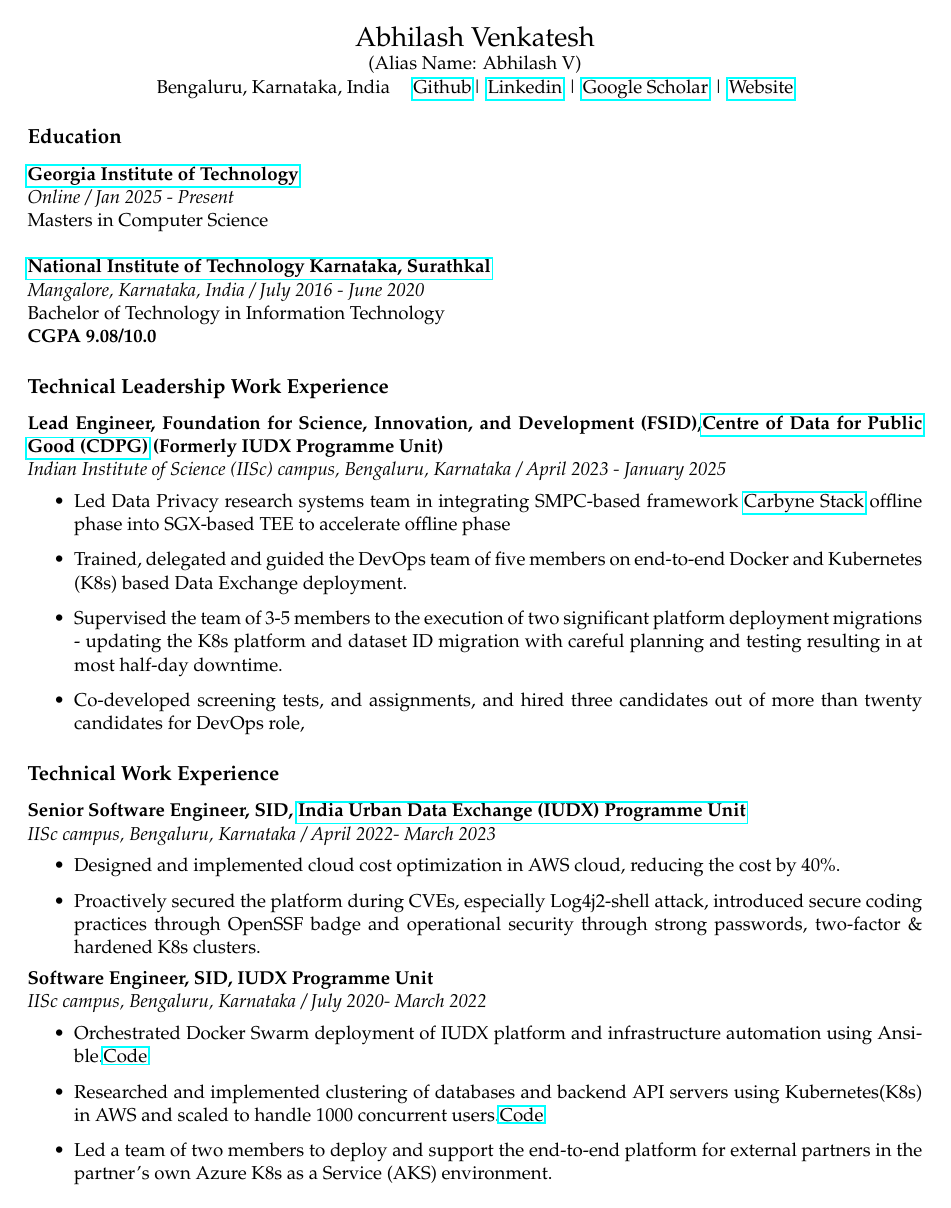
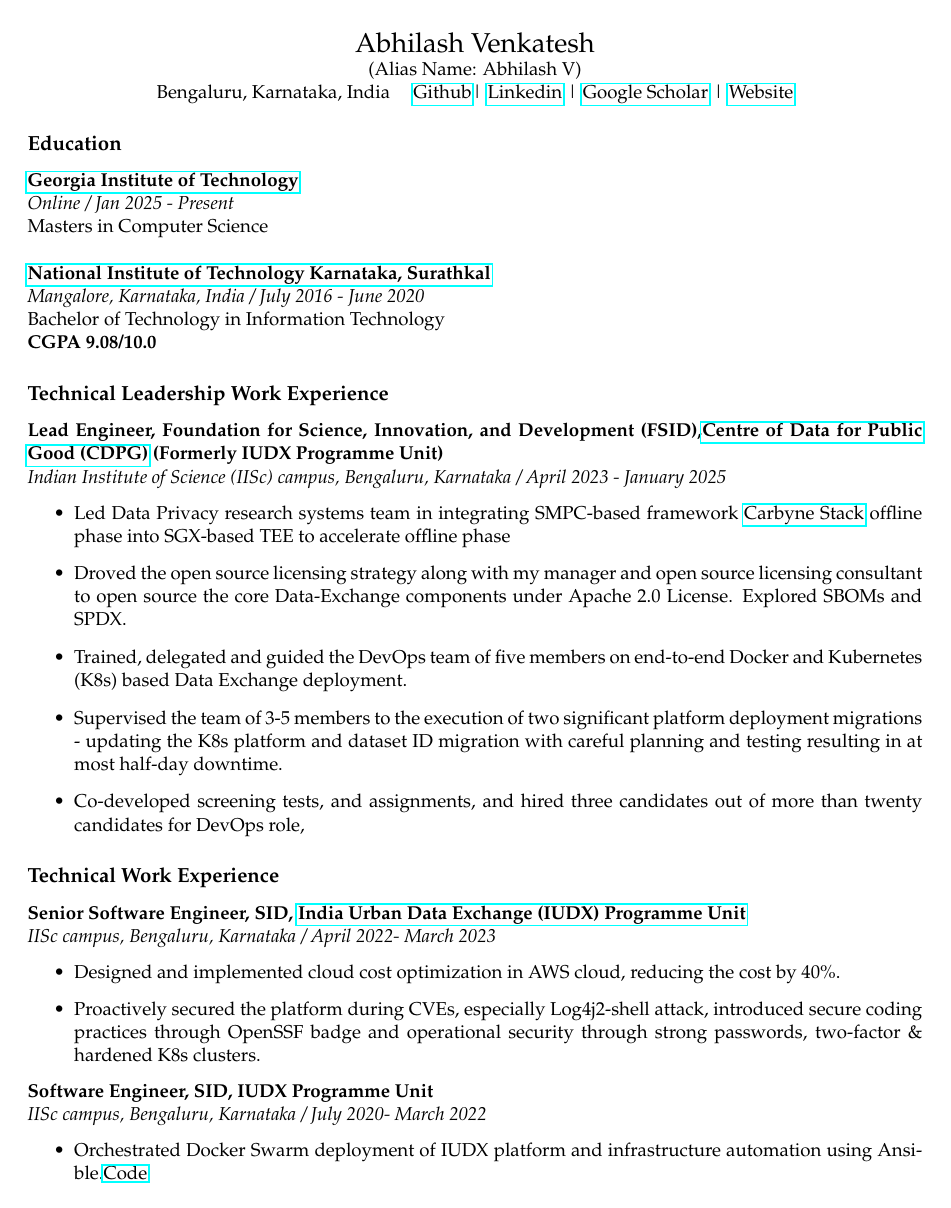
Before and after one commit to abhi4578/Resume, a LaTeX document (main.tex): page 1 of 3. Compiled offline with pdfLaTeX.

Commit message:
Updates from Overleaf

```diff
--- a/main.tex
+++ b/main.tex
@@ -7,7 +7,7 @@
 \usepackage{palatino}
 \usepackage{tabularx}
 \usepackage{hyperref}
-\fontfamily{SansSerif}
+\sffamily
 \selectfont
 
 \usepackage[T1]{fontenc}
@@ -69,6 +69,7 @@
 \textit{Indian Institute of Science (IISc) campus, Bengaluru, Karnataka / April 2023 - January 2025}
 \begin{itemize}
 \item Led Data Privacy research systems team in integrating SMPC-based framework \href{https://carbynestack.io/}{Carbyne Stack} offline phase into SGX-based TEE to accelerate offline phase
+\item Droved the open source licensing strategy along with my manager and open source licensing consultant to open source the core Data-Exchange components under Apache 2.0 License. Explored SBOMs and SPDX.
 \item Trained, delegated and guided the DevOps team of five members on end-to-end Docker and Kubernetes (K8s) based  Data Exchange deployment.
 
 \item Supervised the team of 3-5 members to the execution of two significant platform deployment migrations - updating the K8s platform and dataset ID migration with careful planning and testing resulting in at most half-day downtime.
```
